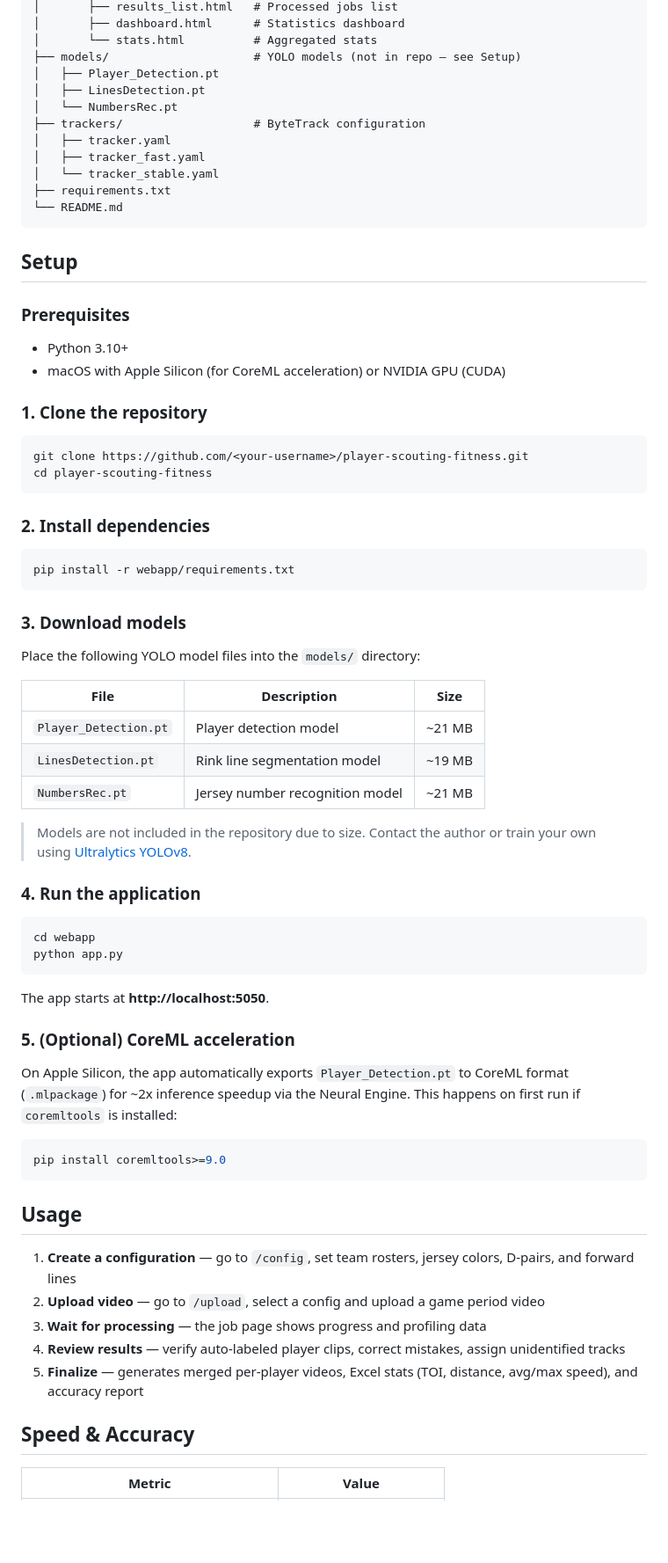
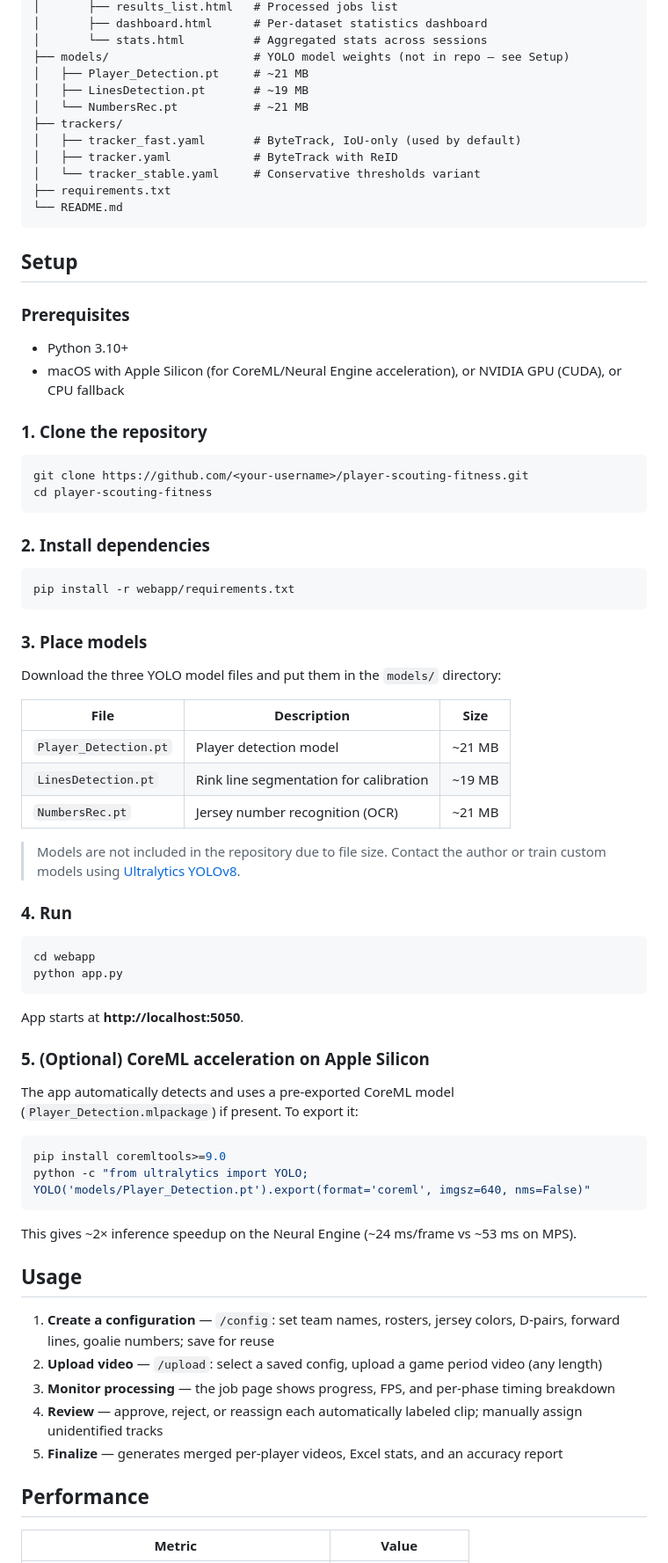
Before and after one commit to michelin7/PlayerTrackingProject, a Markdown page: README.md, the part around one of its changes. Shown at 88% size. GitHub-like rendering; blank space fills up the shorter version.

````diff
--- a/README.md
+++ b/README.md
@@ -61,14 +66,14 @@ Configuration → Detection & Tracking → Identification → Review → Results
 │       ├── results_list.html   # Processed jobs list
-│       ├── dashboard.html      # Statistics dashboard
-│       └── stats.html          # Aggregated stats
-├── models/                     # YOLO models (not in repo — see Setup)
-│   ├── Player_Detection.pt
-│   ├── LinesDetection.pt
-│   └── NumbersRec.pt
-├── trackers/                   # ByteTrack configuration
-│   ├── tracker.yaml
-│   ├── tracker_fast.yaml
-│   └── tracker_stable.yaml
+│       ├── dashboard.html      # Per-dataset statistics dashboard
+│       └── stats.html          # Aggregated stats across sessions
+├── models/                     # YOLO model weights (not in repo — see Setup)
+│   ├── Player_Detection.pt     # ~21 MB
+│   ├── LinesDetection.pt       # ~19 MB
+│   └── NumbersRec.pt           # ~21 MB
+├── trackers/
+│   ├── tracker_fast.yaml       # ByteTrack, IoU-only (used by default)
+│   ├── tracker.yaml            # ByteTrack with ReID
+│   └── tracker_stable.yaml     # Conservative thresholds variant
 ├── requirements.txt
 └── README.md
 ```
@@ -78,7 +83,7 @@ Configuration → Detection & Tracking → Identification → Review → Results
 ### Prerequisites
 
 - Python 3.10+
-- macOS with Apple Silicon (for CoreML acceleration) or NVIDIA GPU (CUDA)
+- macOS with Apple Silicon (for CoreML/Neural Engine acceleration), or NVIDIA GPU (CUDA), or CPU fallback
 
 ### 1. Clone the repository
 
@@ -93,44 +98,47 @@ cd player-scouting-fitness
 pip install -r webapp/requirements.txt
 ```
 
-### 3. Download models
+### 3. Place models
 
-Place the following YOLO model files into the `models/` directory:
+Download the three YOLO model files and put them in the `models/` directory:
 
 | File | Description | Size |
 |---|---|---|
 | `Player_Detection.pt` | Player detection model | ~21 MB |
-| `LinesDetection.pt` | Rink line segmentation model | ~19 MB |
-| `NumbersRec.pt` | Jersey number recognition model | ~21 MB |
+| `LinesDetection.pt` | Rink line segmentation for calibration | ~19 MB |
+| `NumbersRec.pt` | Jersey number recognition (OCR) | ~21 MB |
 
-> Models are not included in the repository due to size. Contact the author or train your own using [Ultralytics YOLOv8](https://docs.ultralytics.com/).
+> Models are not included in the repository due to file size. Contact the author or train custom models using [Ultralytics YOLOv8](https://docs.ultralytics.com/).
 
-### 4. Run the application
+### 4. Run
 
 ```bash
 cd webapp
 python app.py
 ```
 
-The app starts at **http://localhost:5050**.
+App starts at **http://localhost:5050**.
 
-### 5. (Optional) CoreML acceleration
+### 5. (Optional) CoreML acceleration on Apple Silicon
 
-On Apple Silicon, the app automatically exports `Player_Detection.pt` to CoreML format (`.mlpackage`) for ~2x inference speedup via the Neural Engine. This happens on first run if `coremltools` is installed:
+The app automatically detects and uses a pre-exported CoreML model (`Player_Detection.mlpackage`) if present. To export it:
 
 ```bash
 pip install coremltools>=9.0
+python -c "from ultralytics import YOLO; YOLO('models/Player_Detection.pt').export(format='coreml', imgsz=640, nms=False)"
 ```
+
+This gives ~2× inference speedup on the Neural Engine (~24 ms/frame vs ~53 ms on MPS).
 
 ## Usage
 
-1. **Create a configuration** — go to `/config`, set team rosters, jersey colors, D-pairs, and forward lines
-2. **Upload video** — go to `/upload`, select a config and upload a game period video
-3. **Wait for processing** — the job page shows progress and profiling data
-4. **Review results** — verify auto-labeled player clips, correct mistakes, assign unidentified tracks
-5. **Finalize** — generates merged per-player videos, Excel stats (TOI, distance, avg/max speed), and accuracy report
+1. **Create a configuration** — `/config`: set team names, rosters, jersey colors, D-pairs, forward lines, goalie numbers; save for reuse
+2. **Upload video** — `/upload`: select a saved config, upload a game period video (any length)
+3. **Monitor processing** — the job page shows progress, FPS, and per-phase timing breakdown
+4. **Review** — approve, reject, or reassign each automatically labeled clip; manually assign unidentified tracks
+5. **Finalize** — generates merged per-player videos, Excel stats, and an accuracy report
 
-## Speed & Accuracy
+## Performance
 
 | Metric | Value |
 |---|---|
````
Also changed, not shown: other parts of README.md (+64 -34 lines).
